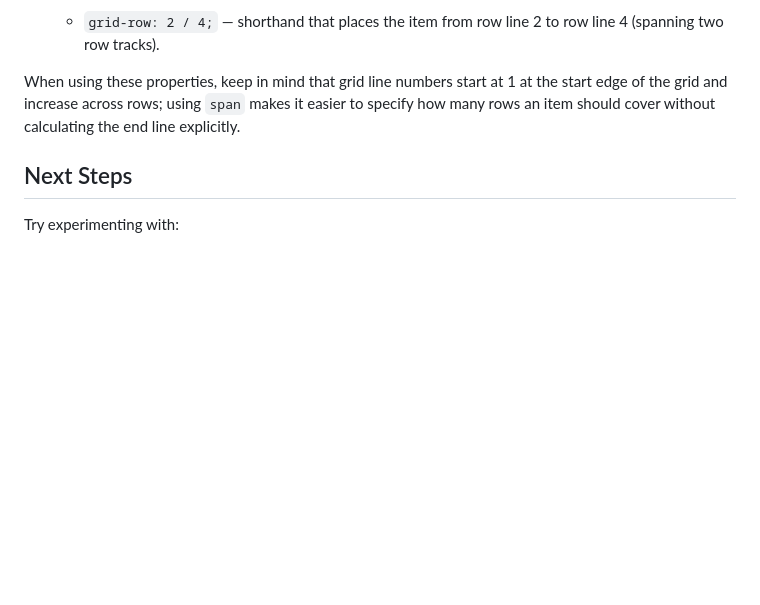
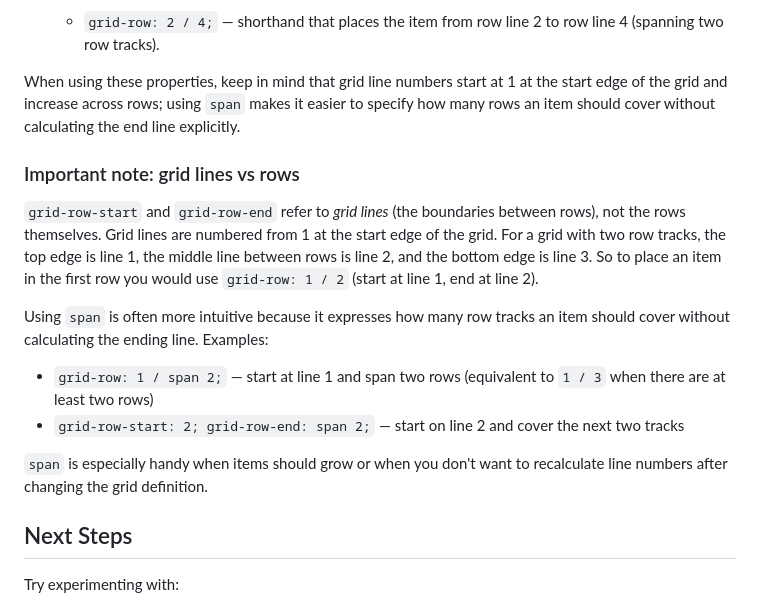
Before and after one commit to AstorSkywalker/codecademy-learn-css-grid, a Markdown page: README.md, the part around the change. GitHub-like rendering; blank space fills up the shorter version.

Commit message:
Clarify grid lines vs rows and span usage in README

```diff
--- a/README.md
+++ b/README.md
@@ -78,6 +78,17 @@ Project examples:
 
 When using these properties, keep in mind that grid line numbers start at 1 at the start edge of the grid and increase across rows; using `span` makes it easier to specify how many rows an item should cover without calculating the end line explicitly.
 
+### Important note: grid lines vs rows
+
+`grid-row-start` and `grid-row-end` refer to *grid lines* (the boundaries between rows), not the rows themselves. Grid lines are numbered from 1 at the start edge of the grid. For a grid with two row tracks, the top edge is line 1, the middle line between rows is line 2, and the bottom edge is line 3. So to place an item in the first row you would use `grid-row: 1 / 2` (start at line 1, end at line 2).
+
+Using `span` is often more intuitive because it expresses how many row tracks an item should cover without calculating the ending line. Examples:
+
+- `grid-row: 1 / span 2;` — start at line 1 and span two rows (equivalent to `1 / 3` when there are at least two rows)
+- `grid-row-start: 2; grid-row-end: span 2;` — start on line 2 and cover the next two tracks
+
+`span` is especially handy when items should grow or when you don't want to recalculate line numbers after changing the grid definition.
+
 ## Next Steps
 
 Try experimenting with:
```
